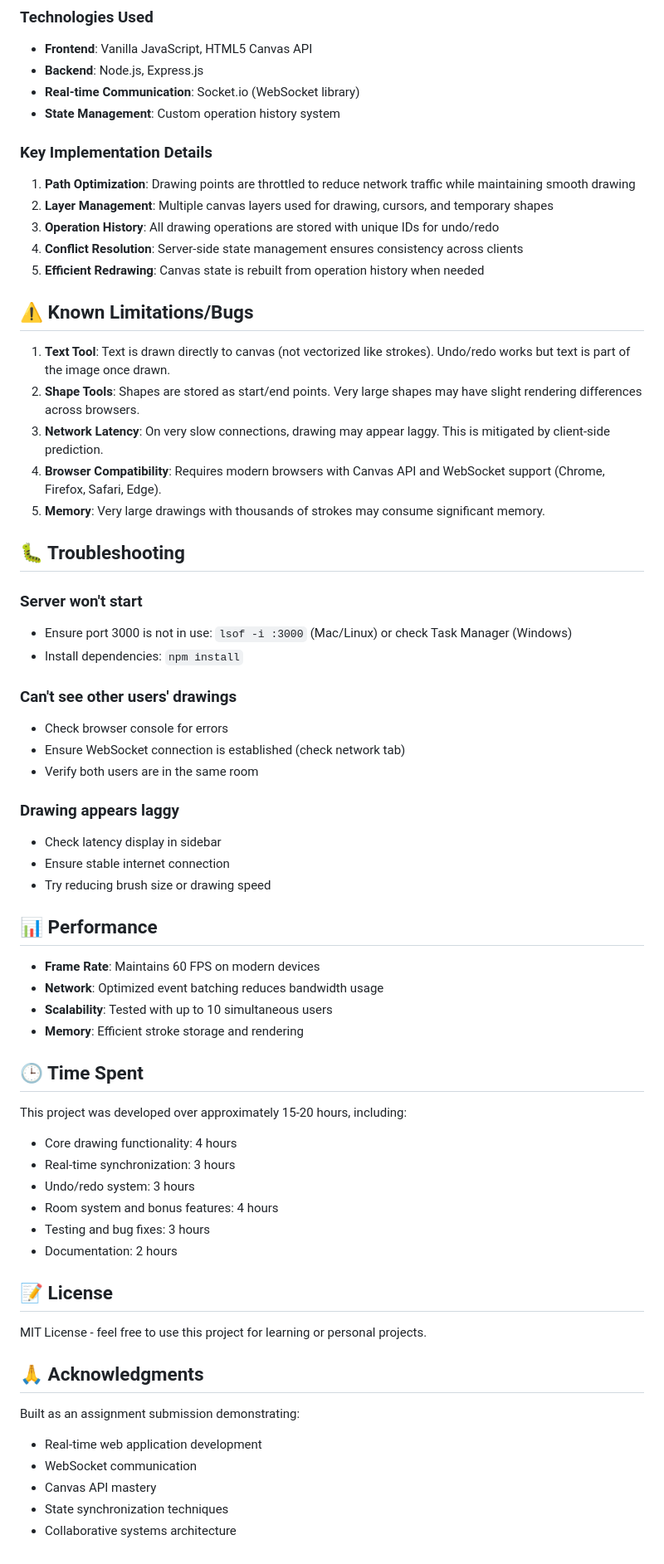
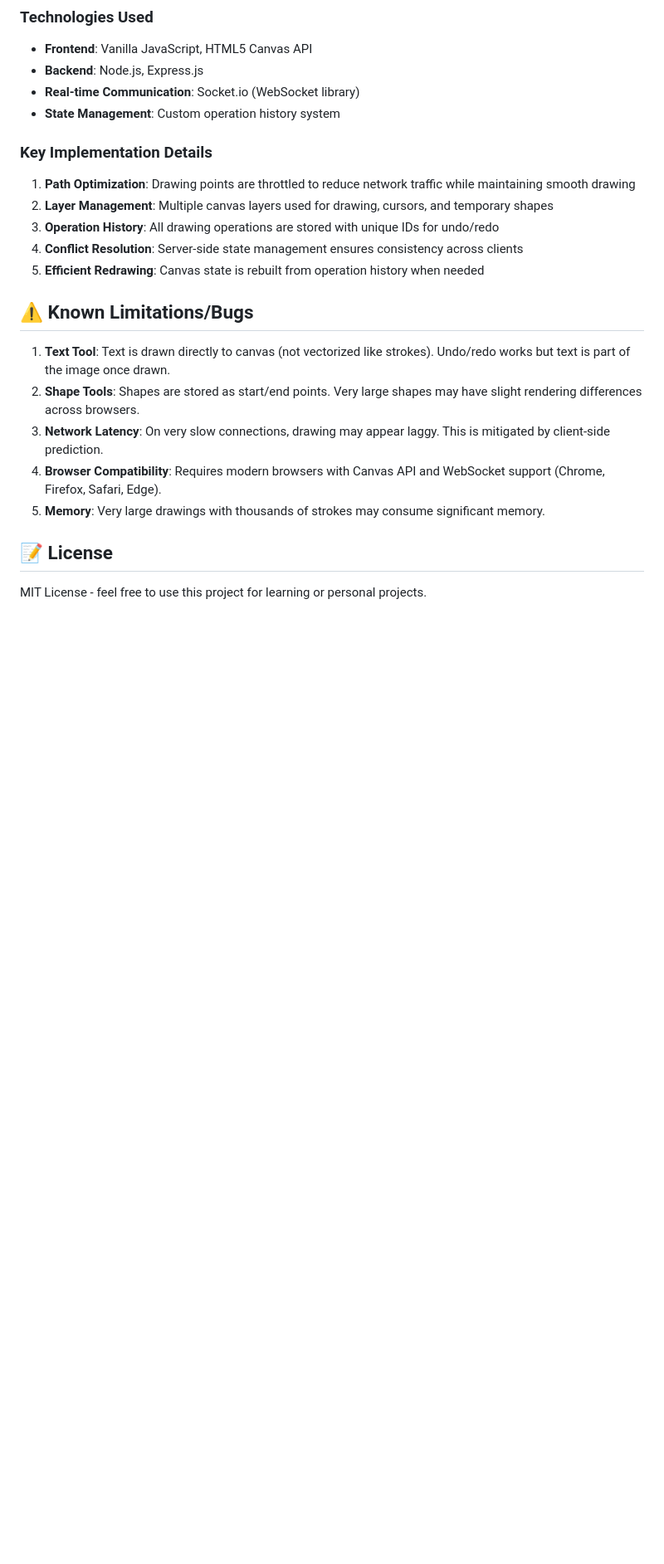
Before and after one commit to yashvi-dev/collaborative-canvas, a Markdown page: README.md, the part around one of its changes. Shown at 83% size. GitHub-like rendering; blank space fills up the shorter version.

Commit message:
Revise README to update features and remove troubleshooting
Removed completed features and troubleshooting sections from README.

```diff
--- a/README.md
+++ b/README.md
@@ -145,48 +145,7 @@ collaborative-canvas/
 4. **Browser Compatibility**: Requires modern browsers with Canvas API and WebSocket support (Chrome, Firefox, Safari, Edge).
 5. **Memory**: Very large drawings with thousands of strokes may consume significant memory.
 
-## 🐛 Troubleshooting
-
-### Server won't start
-- Ensure port 3000 is not in use: `lsof -i :3000` (Mac/Linux) or check Task Manager (Windows)
-- Install dependencies: `npm install`
-
-### Can't see other users' drawings
-- Check browser console for errors
-- Ensure WebSocket connection is established (check network tab)
-- Verify both users are in the same room
-
-### Drawing appears laggy
-- Check latency display in sidebar
-- Ensure stable internet connection
-- Try reducing brush size or drawing speed
-
-## 📊 Performance
-
-- **Frame Rate**: Maintains 60 FPS on modern devices
-- **Network**: Optimized event batching reduces bandwidth usage
-- **Scalability**: Tested with up to 10 simultaneous users
-- **Memory**: Efficient stroke storage and rendering
-
-## 🕒 Time Spent
-
-This project was developed over approximately 15-20 hours, including:
-- Core drawing functionality: 4 hours
-- Real-time synchronization: 3 hours
-- Undo/redo system: 3 hours
-- Room system and bonus features: 4 hours
-- Testing and bug fixes: 3 hours
-- Documentation: 2 hours
 
 ## 📝 License
 
 MIT License - feel free to use this project for learning or personal projects.
-
-## 🙏 Acknowledgments
-
-Built as an assignment submission demonstrating:
-- Real-time web application development
-- WebSocket communication
-- Canvas API mastery
-- State synchronization techniques
-- Collaborative systems architecture
```
Also changed, not shown: other parts of README.md (+11 -11 lines).
